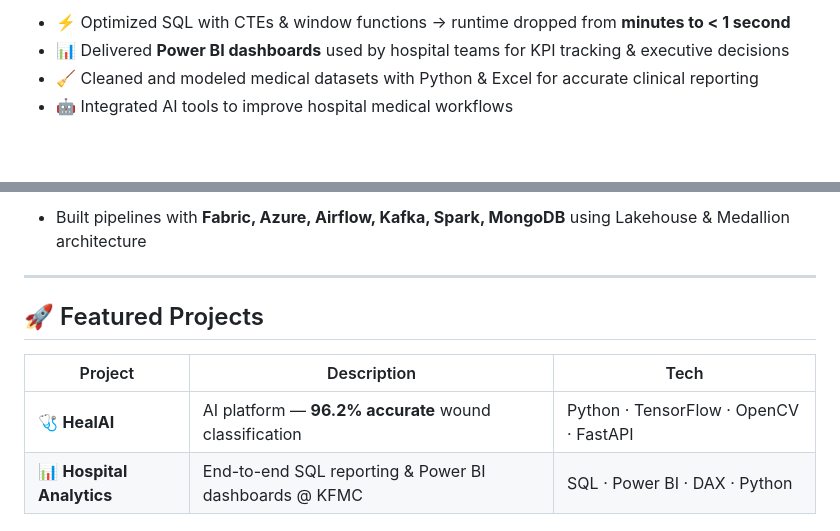
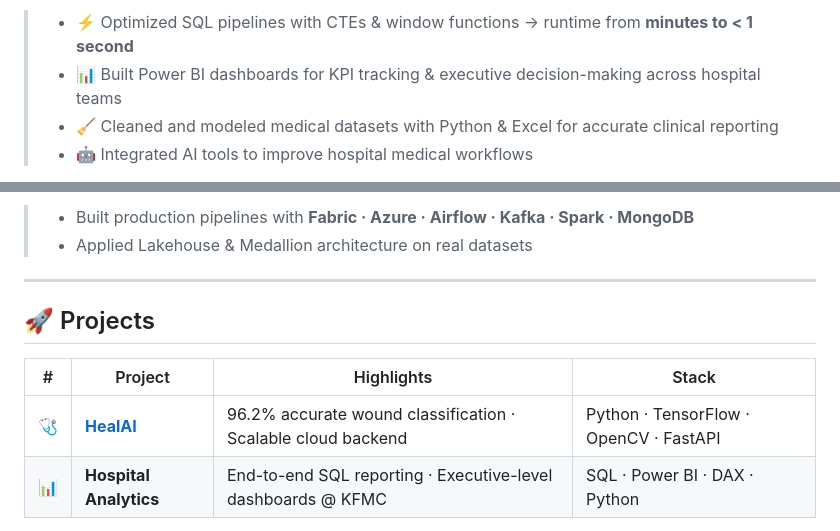
Before and after one commit to Yosef-Alzahrani/Yosef-Alzahrani, a Markdown page: README.md, 2 parts joined by grey strips. GitHub-like rendering; blank space fills up the shorter version.

Commit message:
Revise README with new content and formatting
Updated personal information and project details in README.

```diff
--- a/README.md
+++ b/README.md
@@ -92,6 +76,6 @@ yousef = {
 
-- ⚡ Optimized SQL with CTEs & window functions → runtime dropped from **minutes to < 1 second**
-- 📊 Delivered **Power BI dashboards** used by hospital teams for KPI tracking & executive decisions
-- 🧹 Cleaned and modeled medical datasets with Python & Excel for accurate clinical reporting
-- 🤖 Integrated AI tools to improve hospital medical workflows
+> - ⚡ Optimized SQL pipelines with CTEs & window functions → runtime from **minutes to < 1 second**
+> - 📊 Built Power BI dashboards for KPI tracking & executive decision-making across hospital teams
+> - 🧹 Cleaned and modeled medical datasets with Python & Excel for accurate clinical reporting
+> - 🤖 Integrated AI tools to improve hospital medical workflows
 
@@ -107,15 +84,16 @@ yousef = {
 
-- Built pipelines with **Fabric, Azure, Airflow, Kafka, Spark, MongoDB** using Lakehouse & Medallion architecture
+> - Built production pipelines with **Fabric · Azure · Airflow · Kafka · Spark · MongoDB**
+> - Applied Lakehouse & Medallion architecture on real datasets
 
 ---
 
-## 🚀 Featured Projects
+## 🚀 Projects
 
 <div align="center">
 
-| Project | Description | Tech |
-|---|---|---|
-| 🩺 **HealAI** | AI platform — **96.2% accurate** wound classification | Python · TensorFlow · OpenCV · FastAPI |
-| 📊 **Hospital Analytics** | End-to-end SQL reporting & Power BI dashboards @ KFMC | SQL · Power BI · DAX · Python |
+| # | Project | Highlights | Stack |
+|---|---|---|---|
+| 🩺 | [**HealAI**](https://github.com/Yosef-Alzahrani/MedGrade-AI) | 96.2% accurate wound classification · Scalable cloud backend | Python · TensorFlow · OpenCV · FastAPI |
+| 📊 | **Hospital Analytics** | End-to-end SQL reporting · Executive-level dashboards @ KFMC | SQL · Power BI · DAX · Python |
 
 </div>
```
Also changed, not shown: other parts of README.md (+62 -99 lines).
